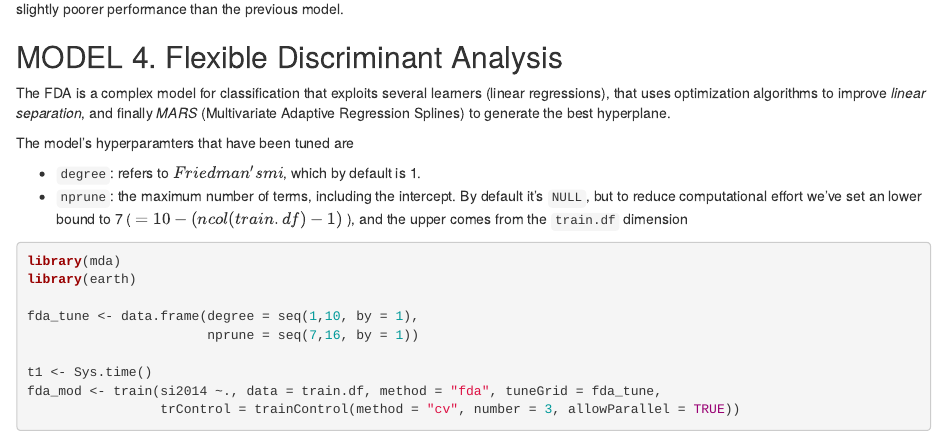
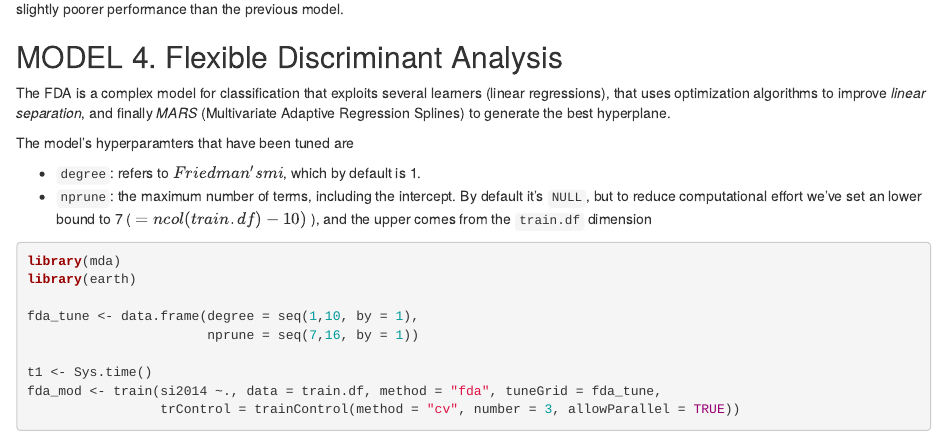
Before and after one commit to MattiaBrocco/Business-Analytics-Project, an R Markdown document (Models Business Analytics.Rmd): the page in a window 1100 px wide, from 9150 px down. Rendered offline with R 4.5, knitr and Pandoc, with nearby package versions; some code elsewhere in the file could not run offline.

````diff
--- a/Models Business Analytics.Rmd
+++ b/Models Business Analytics.Rmd
@@ -281,7 +281,7 @@
 The model's hyperparamters that have been tuned are
 
 * `degree`: refers to $Friedman's mi$, which by default is 1.
-* `nprune`: the maximum number of terms, including the intercept. By default it's `NULL`, but to reduce computational effort we've set an lower bound to 7 ( $=10-(ncol(train.df)-1)$ ), and the upper comes from the `train.df` dimension
+* `nprune`: the maximum number of terms, including the intercept. By default it's `NULL`, but to reduce computational effort we've set an lower bound to 7 ( $=ncol(train.df)-10)$ ), and the upper comes from the `train.df` dimension
 
 ```{r, message = FALSE, warning = FALSE}
 library(mda)
````
